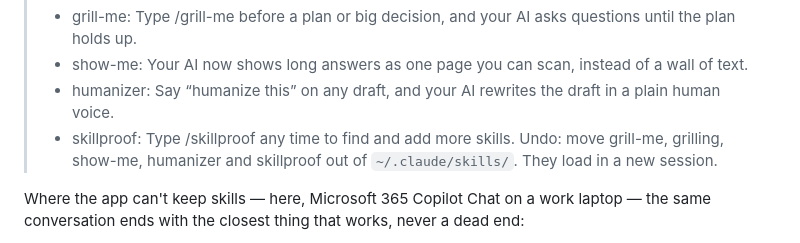
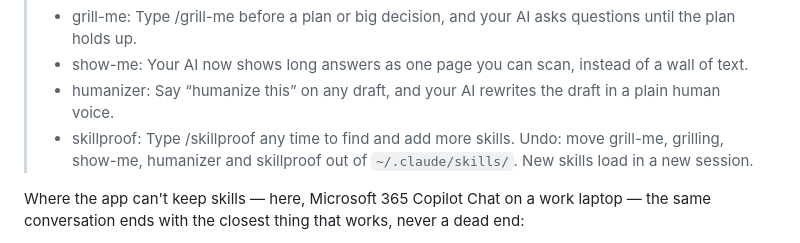
Before and after one commit to lucascashwell3-ai/Skillproof, a Markdown page: skills/skillproof/SKILL.md, the part around the change. Rendered like a GitHub page.

Commit message:
Copilot notebook steps match Microsoft's page; example undo names its subject
Co-Authored-By: Claude Opus 5.5 <noreply@anthropic.com>

```diff
--- a/skills/skillproof/SKILL.md
+++ b/skills/skillproof/SKILL.md
@@ -38,7 +38,7 @@ The whole job is one short conversation:
 > - show-me: Your AI now shows long answers as one page you can scan, instead of a wall of text.
 > - humanizer: Say “humanize this” on any draft, and your AI rewrites the draft in a plain human voice.
 > - skillproof: Type /skillproof any time to find and add more skills.
-> Undo: move grill-me, grilling, show-me, humanizer and skillproof out of `~/.claude/skills/`. They load in a new session.
+> Undo: move grill-me, grilling, show-me, humanizer and skillproof out of `~/.claude/skills/`. New skills load in a new session.
 
 Where the app can't keep skills — here, Microsoft 365 Copilot Chat on a work laptop — the same
 conversation ends with the closest thing that works, never a dead end:
```
Also changed, not shown: 1 other file.
